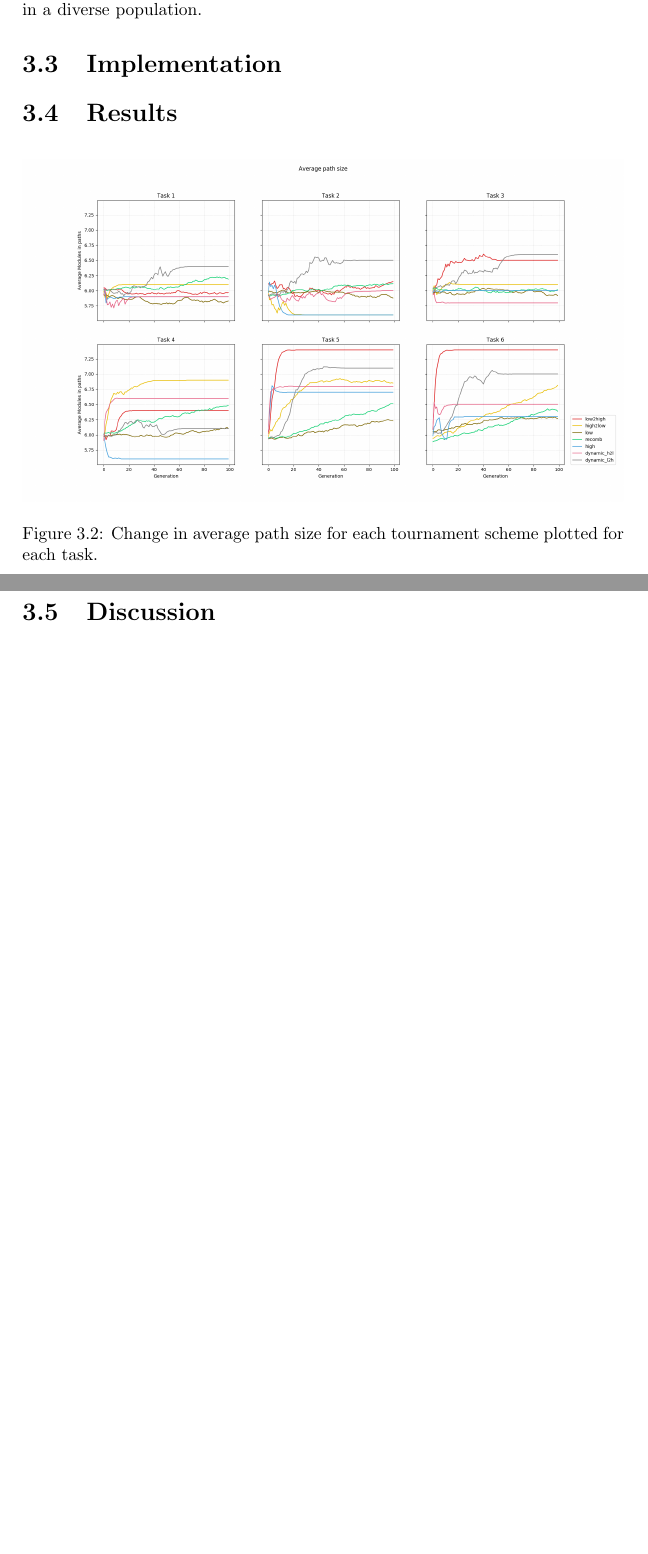
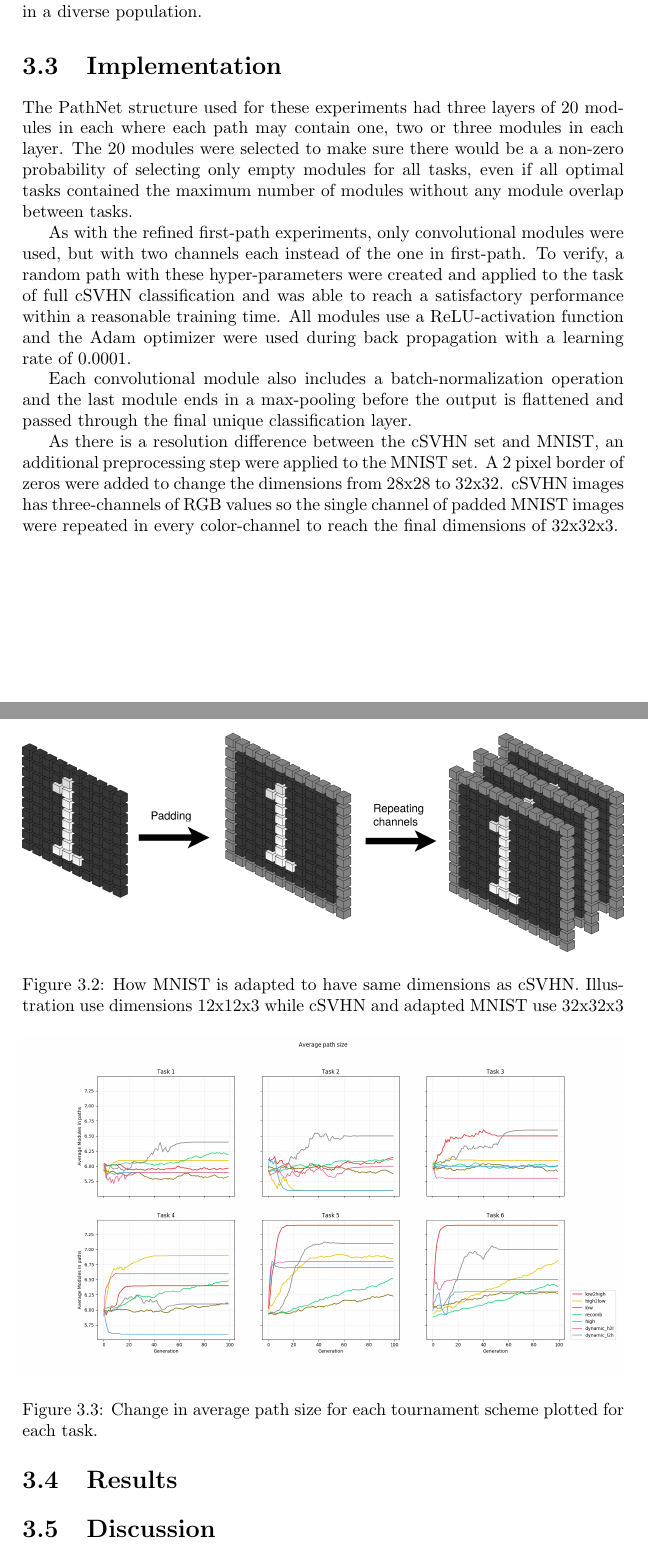
Before and after one commit to Martijho/Thesis-Essay, a LaTeX thesis (main.tex, which reads Chapters/Experiments/search_algo/tournament_searching.tex): two parts of pages 24 and 25 of 29, joined at a grey line, cut so that both start at the same text, the shorter picture padded with empty space. Compiled offline with pdfLaTeX.

Commit message:
started implementation in search experiment

```diff
--- a/Chapters/Experiments/search_algo/tournament_searching.tex
+++ b/Chapters/Experiments/search_algo/tournament_searching.tex
@@ -133,19 +133,29 @@ In addition to the static tournament sizes with a winner-replace-all crossover s
 %% more ruse
 %%% As effect of more reuse -> less used capacity in the pathnet
 
+\section{Implementation}\label{Search-implementation}
+The PathNet structure used for these experiments had three layers of 20 modules in each where each path may contain one, two or three modules in each layer. The 20 modules were selected to make sure there would be a a non-zero probability of selecting only empty modules for all tasks, even if all optimal tasks contained the maximum number of modules without any module overlap between tasks.
+
+As with the refined first-path experiments, only convolutional modules were used, but with two channels each instead of the one in first-path. To verify, a random path with these hyper-parameters were created and applied to the task of full cSVHN classification and was able to reach a satisfactory performance within a reasonable training time. All modules use a ReLU-activation function and the Adam optimizer were used during back propagation with a learning rate of 0.0001.
+
+Each convolutional module also includes a batch-normalization operation and the last module ends in a max-pooling before the output is flattened and passed through the final unique classification layer.
+
+As there is a resolution difference between the cSVHN set and MNIST, an additional preprocessing step were applied to the MNIST set. A 2 pixel border of zeros were added to change the dimensions from 28x28 to 32x32. cSVHN images has three-channels of RGB values so the single channel of padded MNIST images were repeated in every color-channel to reach the final dimensions of 32x32x3.
+
+\begin{figure}[h]
+    \includegraphics[width=\textwidth]{Chapters/Experiments/search_algo/figures/MNISTpadding+repeating.png}
+    \caption{How MNIST is adapted to have same dimensions as cSVHN. Illustration use dimensions 12x12x3 while cSVHN and adapted MNIST use 32x32x3}
+    \label{fig:MNISTpadding}
+\end{figure}
 
 
-\section{Implementation}\label{Search-implementation}
-% Explain Pathnet structure and modules
-%% based on cSVHN testing, futher increase in module complexity
-%% Pathnet layersize increase so there is enough modules for every task to use only novel weights
 
 %Hyperparameters to search
 %%% Why 100 generations locked instead of acc-threshold?
 %%%
 %Hyperparameters to pathnet
 
-% Data preprocessing of MNIST -> 32x32x3
+
 
 
 \section{Results}
```
Also changed, not shown: Chapters/Experiments/search_algo/figures/MNISTpadding+repeating.png (added), Chapters/Experiments/search_algo/tournament_searching.tex (6 more changed lines).
